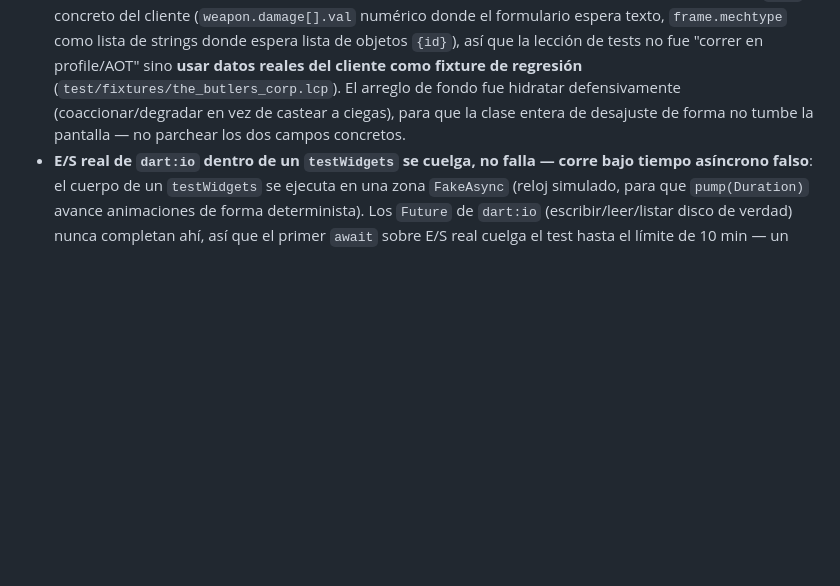
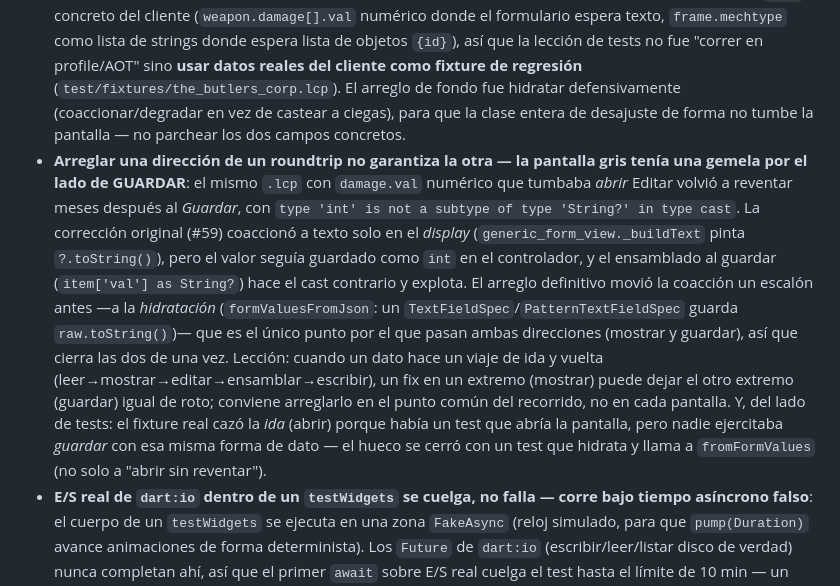
Before and after one commit to 1dardo1/lcp-builder, a Markdown page: vault/Aprendizajes/Principios y decisiones clave.md, the part around the change. Drawn GitHub-style; blank space fills up the shorter version.

Commit message:
Documenta el aprendizaje: la pantalla gris tenía gemela por el lado de Guardar
Añade a Principios y decisiones clave (estrategia de tests) que arreglar una
dirección de un roundtrip no garantiza la otra: el mismo damage.val numérico
que tumbaba abrir Editar (#59, arreglado solo en el display) reventaba al
Guardar con el cast contrario (#70). El arreglo definitivo movió la coacción
a la hidratación, el punto común de mostrar y guardar. Y el hueco de tests
se cerró ejercitando fromFormValues, no solo "abrir sin reventar".

Co-Authored-By: Claude Opus 4.8 <noreply@anthropic.com>
Claude-Session: https://claude.ai/code/session_01C55uhTfpbLZicjHgXoWhZC

```diff
--- a/vault/Aprendizajes/Principios y decisiones clave.md
+++ b/vault/Aprendizajes/Principios y decisiones clave.md
@@ -51,6 +51,7 @@ Notas de método acumuladas durante el proyecto. Relacionado: [[ADR-001 - Selecc
 - **Espresso-Intents + `FileProvider` propio para no automatizar la UI de otra app**: el selector nativo de archivos (`ACTION_CREATE_DOCUMENT`/`ACTION_OPEN_DOCUMENT`) abre DocumentsUI, una app ajena cuya UI cambia entre versiones/fabricantes — automatizarla con clicks sería frágil. Se intercepta el `Intent` antes de que se lance (Espresso-Intents, `intending(...).respondWith(...)`) y se responde con la URI de un `FileProvider` propio, registrado solo en el manifest de `debug` (nunca viaja en un `.apk`/`.aab` de release). Se descartó reproducir el flujo con un archivo empujado al emulador (`adb push`) + URI reconstruida a mano vía `DocumentsContract`: los tres bugs reales eran sobre la mecánica genérica de `ContentResolver`/permisos de URI, no sobre peculiaridades de un proveedor de documentos concreto — un `FileProvider` (un `ContentProvider` real) ejercita esa mecánica igual de bien, con mucha menos fragilidad y sin depender de la versión de Android del emulador.
 - **`FlutterTestRunner` (del paquete `integration_test`) no ejecuta el ciclo de vida estándar de JUnit4**: es un `Runner` a medida que llama a `launchActivity()` a mano y espera los resultados que reporte el lado Dart — un `@Before` normal en la clase de test nunca llegaría a invocarse. Para inicializar Espresso-Intents antes de que arranque la app hace falta un `Runner` propio que envuelva a `FlutterTestRunner`, no un `@Before`.
 - **La "pantalla gris al editar" era invisible para `flutter test` por el tipo de dato, no por correr en debug**: una excepción al *construir* un widget se pinta como el `ErrorWidget` por defecto — que en un build de release/profile es una pantalla gris opaca, y en debug la pantalla roja con el stack. `flutter test` corre siempre en debug, así que un test que abre la pantalla y comprueba `takeException()` sí caza esa excepción... pero solo si el dato que la dispara está en el fixture. El bug real solo se reproducía con un `.lcp` concreto del cliente (`weapon.damage[].val` numérico donde el formulario espera texto, `frame.mechtype` como lista de strings donde espera lista de objetos `{id}`), así que la lección de tests no fue "correr en profile/AOT" sino **usar datos reales del cliente como fixture de regresión** (`test/fixtures/the_butlers_corp.lcp`). El arreglo de fondo fue hidratar defensivamente (coaccionar/degradar en vez de castear a ciegas), para que la clase entera de desajuste de forma no tumbe la pantalla — no parchear los dos campos concretos.
+- **Arreglar una dirección de un roundtrip no garantiza la otra — la pantalla gris tenía una gemela por el lado de GUARDAR**: el mismo `.lcp` con `damage.val` numérico que tumbaba *abrir* Editar volvió a reventar meses después al *Guardar*, con `type 'int' is not a subtype of type 'String?' in type cast`. La corrección original (#59) coaccionó a texto solo en el *display* (`generic_form_view._buildText` pinta `?.toString()`), pero el valor seguía guardado como `int` en el controlador, y el ensamblado al guardar (`item['val'] as String?`) hace el cast contrario y explota. El arreglo definitivo movió la coacción un escalón antes —a la *hidratación* (`formValuesFromJson`: un `TextFieldSpec`/`PatternTextFieldSpec` guarda `raw.toString()`)— que es el único punto por el que pasan ambas direcciones (mostrar y guardar), así que cierra las dos de una vez. Lección: cuando un dato hace un viaje de ida y vuelta (leer→mostrar→editar→ensamblar→escribir), un fix en un extremo (mostrar) puede dejar el otro extremo (guardar) igual de roto; conviene arreglarlo en el punto común del recorrido, no en cada pantalla. Y, del lado de tests: el fixture real cazó la *ida* (abrir) porque había un test que abría la pantalla, pero nadie ejercitaba *guardar* con esa misma forma de dato — el hueco se cerró con un test que hidrata y llama a `fromFormValues` (no solo a "abrir sin reventar").
 - **E/S real de `dart:io` dentro de un `testWidgets` se cuelga, no falla — corre bajo tiempo asíncrono falso**: el cuerpo de un `testWidgets` se ejecuta en una zona `FakeAsync` (reloj simulado, para que `pump(Duration)` avance animaciones de forma determinista). Los `Future` de `dart:io` (escribir/leer/listar disco de verdad) nunca completan ahí, así que el primer `await` sobre E/S real cuelga el test hasta el límite de 10 min — un *timeout*, no una aserción, lo que despista al diagnosticar. Dos salidas, según el test monte widgets o no: envolver la E/S real en `tester.runAsync(() async {...})` (ejecuta el callback en la zona asíncrona real, donde el I/O sí completa) cuando hace falta la pantalla, o usar un `test` normal (sin `FakeAsync`) cuando no. Por eso `local_file_writer_test` y la parte de guardar-tras-editar del test de aceptación de escritorio son `test`, y el ciclo que además abre Editar usa `runAsync` para el disco y `pump` acotado (no `pumpAndSettle`) para el render — `pumpAndSettle` sobre 20 pantallas en un solo test, o ante cualquier animación que no asiente (p. ej. el parpadeo del cursor), también agota ese presupuesto de 10 min.
 
 ## Sobre priorización y feedback
```
